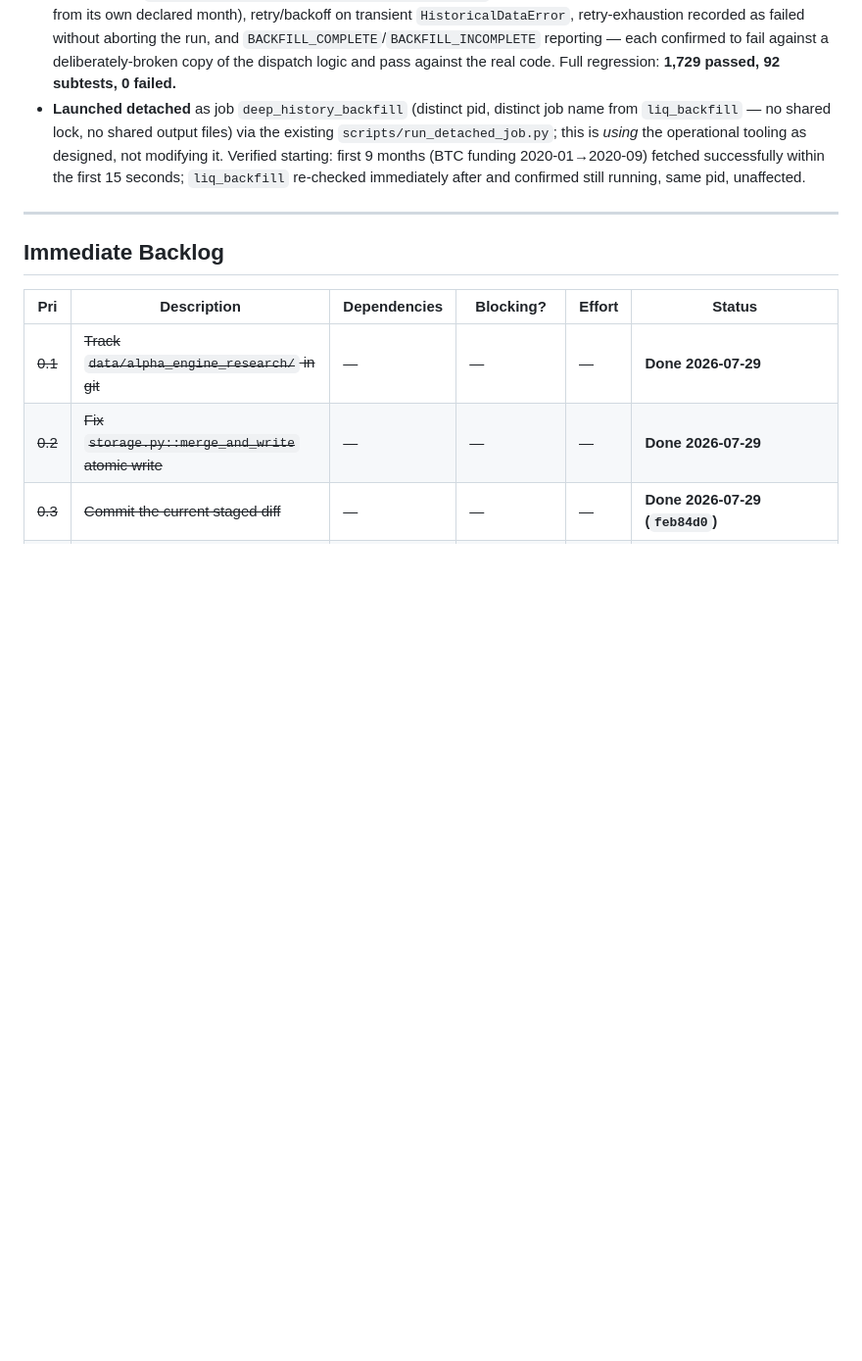
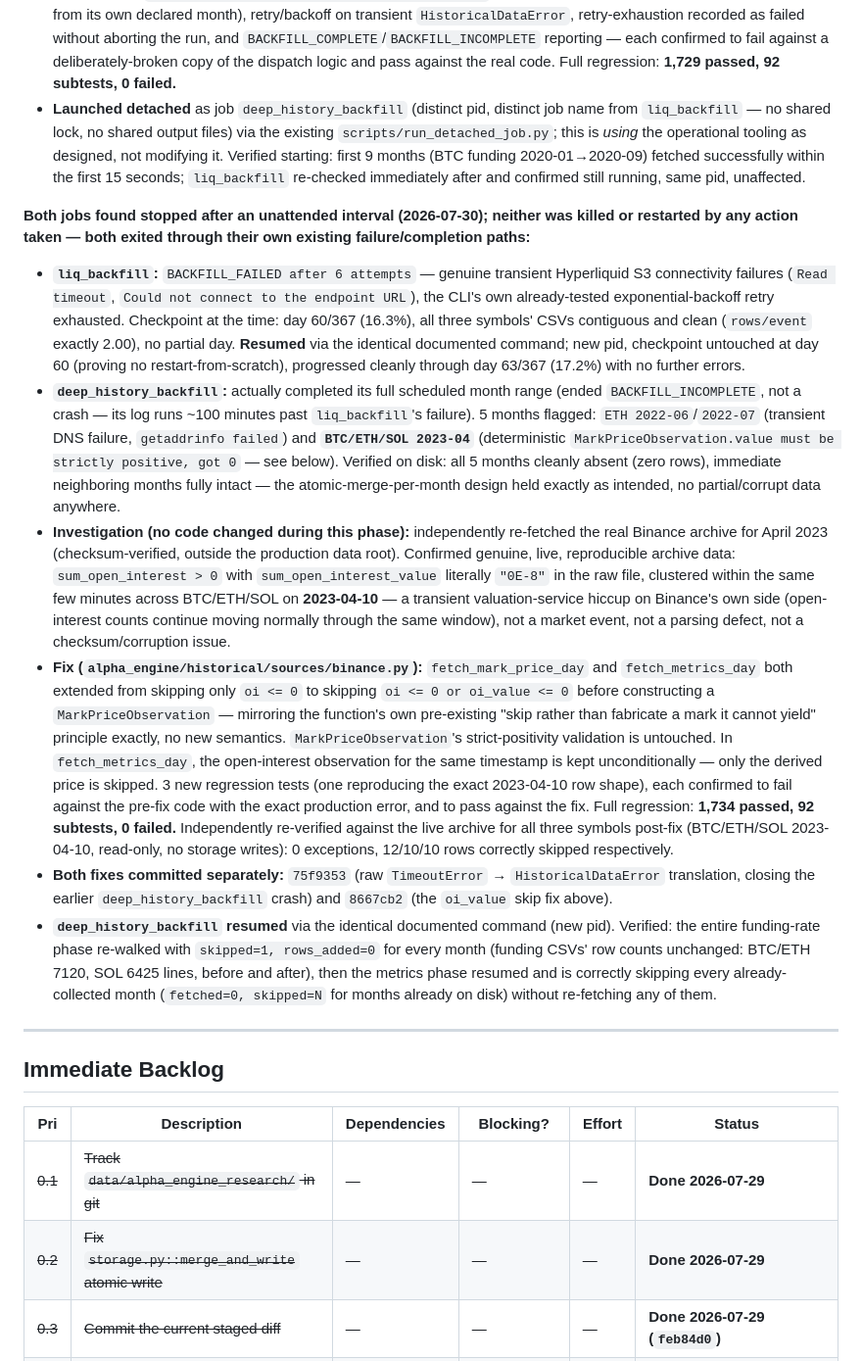
Before and after one commit to vinp6789/Turtle-QTS-Execution, a Markdown page: docs/PROJECT_STATE.md, the part around one of its changes. Shown at 98% size. Drawn GitHub-style; blank space fills up the shorter version.

```diff
--- a/docs/PROJECT_STATE.md
+++ b/docs/PROJECT_STATE.md
@@ -307,6 +307,14 @@ pre-fix code and passes against the fix).
 - 12 new tests (`tests/test_research_deep_history_backfill.py`) covering month-range dispatch (each symbol starts from its own declared month), retry/backoff on transient `HistoricalDataError`, retry-exhaustion recorded as failed without aborting the run, and `BACKFILL_COMPLETE`/`BACKFILL_INCOMPLETE` reporting — each confirmed to fail against a deliberately-broken copy of the dispatch logic and pass against the real code. Full regression: **1,729 passed, 92 subtests, 0 failed.**
 - **Launched detached** as job `deep_history_backfill` (distinct pid, distinct job name from `liq_backfill` — no shared lock, no shared output files) via the existing `scripts/run_detached_job.py`; this is *using* the operational tooling as designed, not modifying it. Verified starting: first 9 months (BTC funding 2020-01→2020-09) fetched successfully within the first 15 seconds; `liq_backfill` re-checked immediately after and confirmed still running, same pid, unaffected.
 
+**Both jobs found stopped after an unattended interval (2026-07-30); neither was killed or restarted by any action taken — both exited through their own existing failure/completion paths:**
+- **`liq_backfill`:** `BACKFILL_FAILED after 6 attempts` — genuine transient Hyperliquid S3 connectivity failures (`Read timeout`, `Could not connect to the endpoint URL`), the CLI's own already-tested exponential-backoff retry exhausted. Checkpoint at the time: day 60/367 (16.3%), all three symbols' CSVs contiguous and clean (`rows/event` exactly 2.00), no partial day. **Resumed** via the identical documented command; new pid, checkpoint untouched at day 60 (proving no restart-from-scratch), progressed cleanly through day 63/367 (17.2%) with no further errors.
+- **`deep_history_backfill`:** actually completed its full scheduled month range (ended `BACKFILL_INCOMPLETE`, not a crash — its log runs ~100 minutes past `liq_backfill`'s failure). 5 months flagged: `ETH 2022-06`/`2022-07` (transient DNS failure, `getaddrinfo failed`) and **`BTC/ETH/SOL 2023-04`** (deterministic `MarkPriceObservation.value must be strictly positive, got 0` — see below). Verified on disk: all 5 months cleanly absent (zero rows), immediate neighboring months fully intact — the atomic-merge-per-month design held exactly as intended, no partial/corrupt data anywhere.
+- **Investigation (no code changed during this phase):** independently re-fetched the real Binance archive for April 2023 (checksum-verified, outside the production data root). Confirmed genuine, live, reproducible archive data: `sum_open_interest > 0` with `sum_open_interest_value` literally `"0E-8"` in the raw file, clustered within the same few minutes across BTC/ETH/SOL on **2023-04-10** — a transient valuation-service hiccup on Binance's own side (open-interest counts continue moving normally through the same window), not a market event, not a parsing defect, not a checksum/corruption issue.
+- **Fix (`alpha_engine/historical/sources/binance.py`):** `fetch_mark_price_day` and `fetch_metrics_day` both extended from skipping only `oi <= 0` to skipping `oi <= 0 or oi_value <= 0` before constructing a `MarkPriceObservation` — mirroring the function's own pre-existing "skip rather than fabricate a mark it cannot yield" principle exactly, no new semantics. `MarkPriceObservation`'s strict-positivity validation is untouched. In `fetch_metrics_day`, the open-interest observation for the same timestamp is kept unconditionally — only the derived price is skipped. 3 new regression tests (one reproducing the exact 2023-04-10 row shape), each confirmed to fail against the pre-fix code with the exact production error, and to pass against the fix. Full regression: **1,734 passed, 92 subtests, 0 failed.** Independently re-verified against the live archive for all three symbols post-fix (BTC/ETH/SOL 2023-04-10, read-only, no storage writes): 0 exceptions, 12/10/10 rows correctly skipped respectively.
+- **Both fixes committed separately:** `75f9353` (raw `TimeoutError` → `HistoricalDataError` translation, closing the earlier `deep_history_backfill` crash) and `8667cb2` (the `oi_value` skip fix above).
+- **`deep_history_backfill` resumed** via the identical documented command (new pid). Verified: the entire funding-rate phase re-walked with `skipped=1, rows_added=0` for every month (funding CSVs' row counts unchanged: BTC/ETH 7120, SOL 6425 lines, before and after), then the metrics phase resumed and is correctly skipping every already-collected month (`fetched=0, skipped=N` for months already on disk) without re-fetching any of them.
+
 ---
 
 ## Immediate Backlog
```
Also changed, not shown: other parts of docs/PROJECT_STATE.md (+35 -2 lines).
